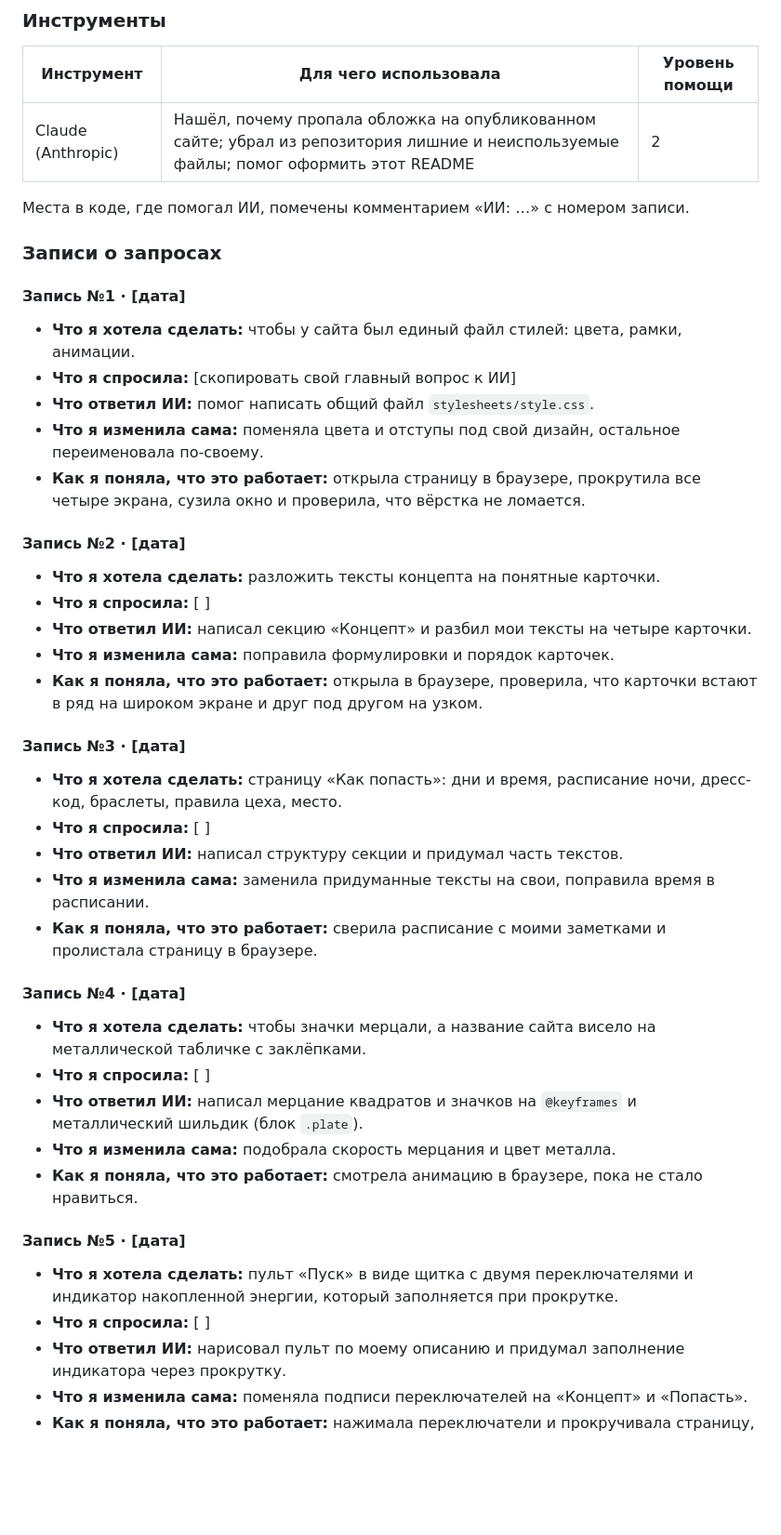
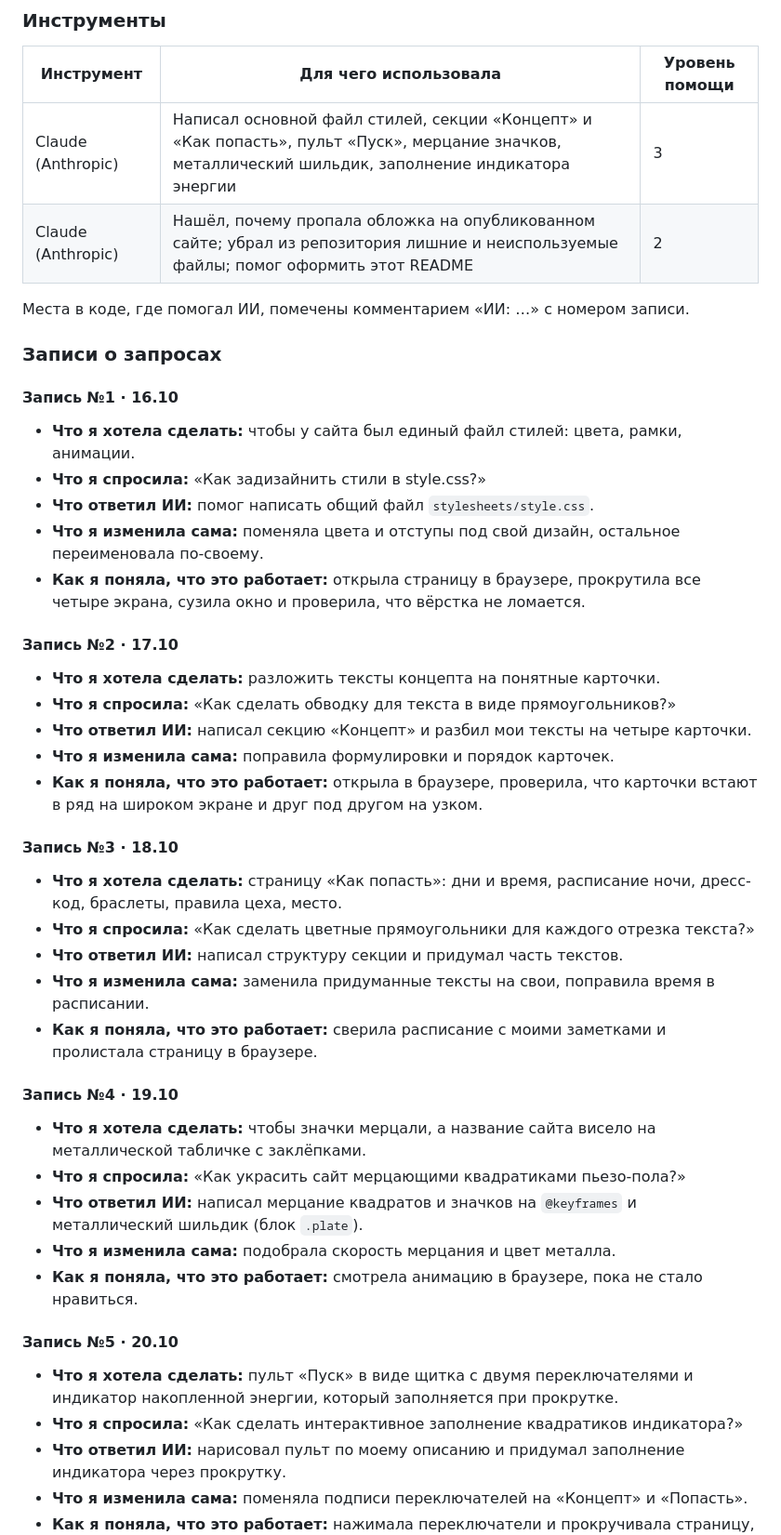
Before and after one commit to Fisazzz/Disco-toque, a Markdown page: README.md, the part around the change. Shown at 93% size. Rendered like a GitHub page; blank space fills up the shorter version.

Commit message:
README: даты и вопросы в записях об ИИ

```diff
--- a/README.md
+++ b/README.md
@@ -32,43 +32,44 @@ https://fisazzz.github.io/Disco-toque/
 
 | Инструмент | Для чего использовала | Уровень помощи |
 |------------|-----------------------|----------------|
+| Claude (Anthropic) | Написал основной файл стилей, секции «Концепт» и «Как попасть», пульт «Пуск», мерцание значков, металлический шильдик, заполнение индикатора энергии | 3 |
 | Claude (Anthropic) | Нашёл, почему пропала обложка на опубликованном сайте; убрал из репозитория лишние и неиспользуемые файлы; помог оформить этот README | 2 |
 
 Места в коде, где помогал ИИ, помечены комментарием «ИИ: …» с номером записи.
 
 ### Записи о запросах
 
-#### Запись №1 · [дата]
+#### Запись №1 · 16.10
 - **Что я хотела сделать:** чтобы у сайта был единый файл стилей: цвета, рамки, анимации.
-- **Что я спросила:** [скопировать свой главный вопрос к ИИ]
+- **Что я спросила:** «Как задизайнить стили в style.css?»
 - **Что ответил ИИ:** помог написать общий файл `stylesheets/style.css`.
 - **Что я изменила сама:** поменяла цвета и отступы под свой дизайн, остальное переименовала по-своему.
 - **Как я поняла, что это работает:** открыла страницу в браузере, прокрутила все четыре экрана, сузила окно и проверила, что вёрстка не ломается.
 
-#### Запись №2 · [дата]
+#### Запись №2 · 17.10
 - **Что я хотела сделать:** разложить тексты концепта на понятные карточки.
-- **Что я спросила:** [ ]
+- **Что я спросила:** «Как сделать обводку для текста в виде прямоугольников?»
 - **Что ответил ИИ:** написал секцию «Концепт» и разбил мои тексты на четыре карточки.
 - **Что я изменила сама:** поправила формулировки и порядок карточек.
 - **Как я поняла, что это работает:** открыла в браузере, проверила, что карточки встают в ряд на широком экране и друг под другом на узком.
 
-#### Запись №3 · [дата]
+#### Запись №3 · 18.10
 - **Что я хотела сделать:** страницу «Как попасть»: дни и время, расписание ночи, дресс-код, браслеты, правила цеха, место.
-- **Что я спросила:** [ ]
+- **Что я спросила:** «Как сделать цветные прямоугольники для каждого отрезка текста?»
 - **Что ответил ИИ:** написал структуру секции и придумал часть текстов.
 - **Что я изменила сама:** заменила придуманные тексты на свои, поправила время в расписании.
 - **Как я поняла, что это работает:** сверила расписание с моими заметками и пролистала страницу в браузере.
 
-#### Запись №4 · [дата]
+#### Запись №4 · 19.10
 - **Что я хотела сделать:** чтобы значки мерцали, а название сайта висело на металлической табличке с заклёпками.
-- **Что я спросила:** [ ]
+- **Что я спросила:** «Как украсить сайт мерцающими квадратиками пьезо-пола?»
 - **Что ответил ИИ:** написал мерцание квадратов и значков на `@keyframes` и металлический шильдик (блок `.plate`).
 - **Что я изменила сама:** подобрала скорость мерцания и цвет металла.
 - **Как я поняла, что это работает:** смотрела анимацию в браузере, пока не стало нравиться.
 
-#### Запись №5 · [дата]
+#### Запись №5 · 20.10
 - **Что я хотела сделать:** пульт «Пуск» в виде щитка с двумя переключателями и индикатор накопленной энергии, который заполняется при прокрутке.
-- **Что я спросила:** [ ]
+- **Что я спросила:** «Как сделать интерактивное заполнение квадратиков индикатора?»
 - **Что ответил ИИ:** нарисовал пульт по моему описанию и придумал заполнение индикатора через прокрутку.
 - **Что я изменила сама:** поменяла подписи переключателей на «Концепт» и «Попасть».
 - **Как я поняла, что это работает:** нажимала переключатели и прокручивала страницу, смотрела, как заполняется индикатор.
```
